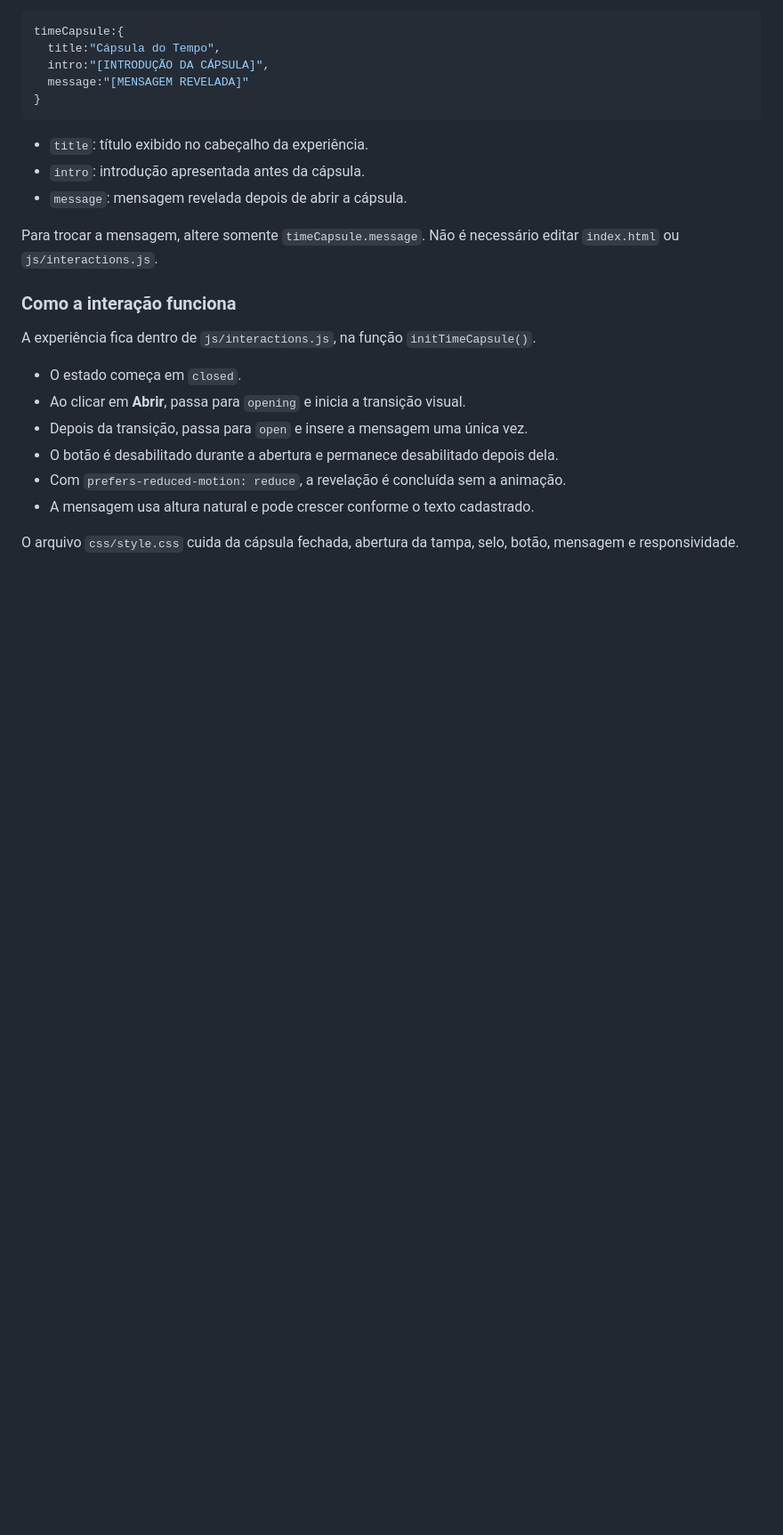
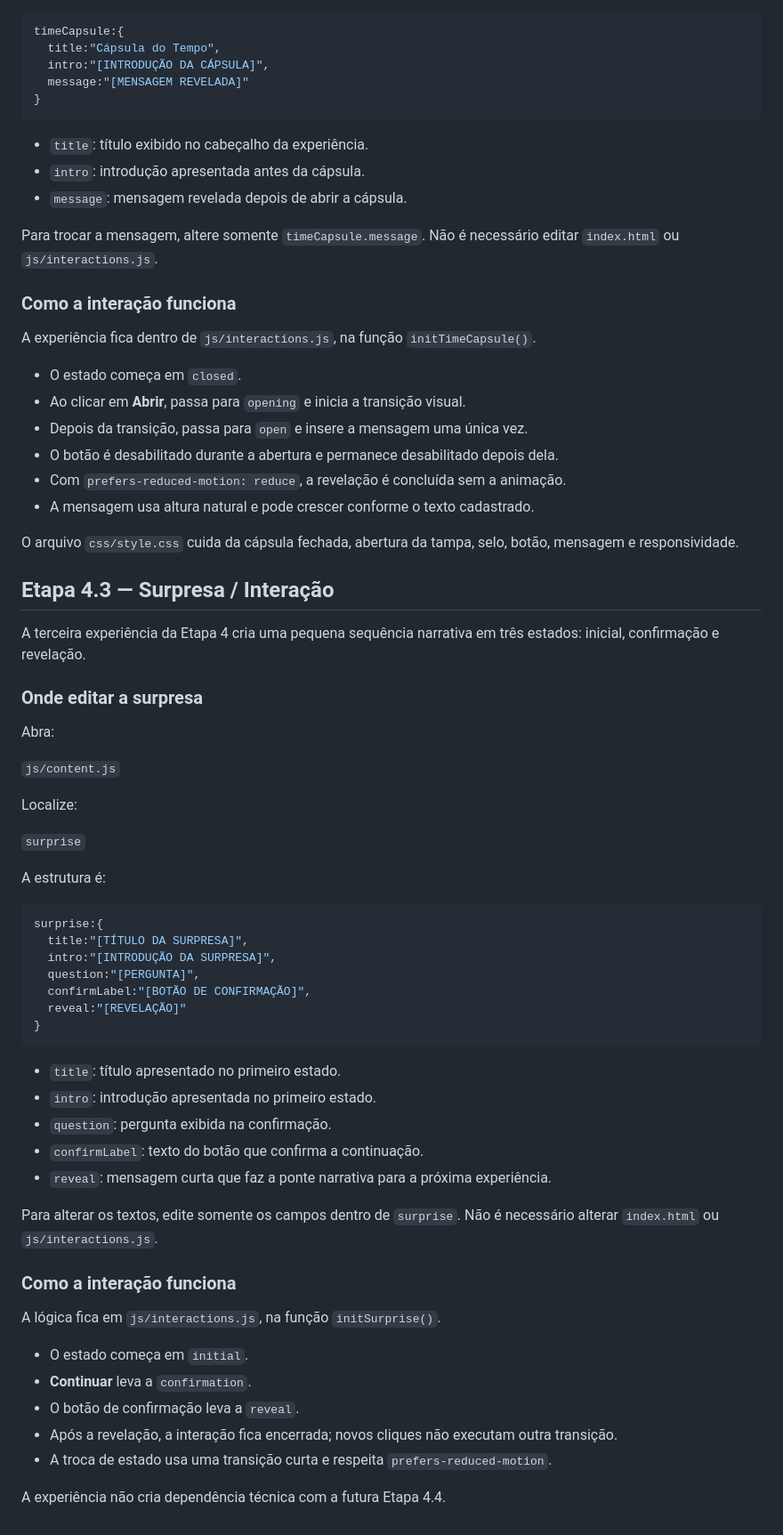
Before and after one commit to CharlysonFernades/aniversario-namorada, a Markdown page: docs/GUIA-DE-EDICAO.md, the part around the change. Shown at 89% size. Drawn GitHub-style; blank space fills up the shorter version.

Commit message:
Implement Etapa 4.3 in docs/GUIA-DE-EDICAO.md

````diff
--- a/docs/GUIA-DE-EDICAO.md
+++ b/docs/GUIA-DE-EDICAO.md
@@ -178,3 +178,50 @@ A experiência fica dentro de `js/interactions.js`, na função `initTimeCapsule
 - A mensagem usa altura natural e pode crescer conforme o texto cadastrado.
 
 O arquivo `css/style.css` cuida da cápsula fechada, abertura da tampa, selo, botão, mensagem e responsividade.
+
+
+## Etapa 4.3 — Surpresa / Interação
+
+A terceira experiência da Etapa 4 cria uma pequena sequência narrativa em três estados: inicial, confirmação e revelação.
+
+### Onde editar a surpresa
+
+Abra:
+
+`js/content.js`
+
+Localize:
+
+`surprise`
+
+A estrutura é:
+
+```js
+surprise:{
+  title:"[TÍTULO DA SURPRESA]",
+  intro:"[INTRODUÇÃO DA SURPRESA]",
+  question:"[PERGUNTA]",
+  confirmLabel:"[BOTÃO DE CONFIRMAÇÃO]",
+  reveal:"[REVELAÇÃO]"
+}
+```
+
+- `title`: título apresentado no primeiro estado.
+- `intro`: introdução apresentada no primeiro estado.
+- `question`: pergunta exibida na confirmação.
+- `confirmLabel`: texto do botão que confirma a continuação.
+- `reveal`: mensagem curta que faz a ponte narrativa para a próxima experiência.
+
+Para alterar os textos, edite somente os campos dentro de `surprise`. Não é necessário alterar `index.html` ou `js/interactions.js`.
+
+### Como a interação funciona
+
+A lógica fica em `js/interactions.js`, na função `initSurprise()`.
+
+- O estado começa em `initial`.
+- **Continuar** leva a `confirmation`.
+- O botão de confirmação leva a `reveal`.
+- Após a revelação, a interação fica encerrada; novos cliques não executam outra transição.
+- A troca de estado usa uma transição curta e respeita `prefers-reduced-motion`.
+
+A experiência não cria dependência técnica com a futura Etapa 4.4.
````
